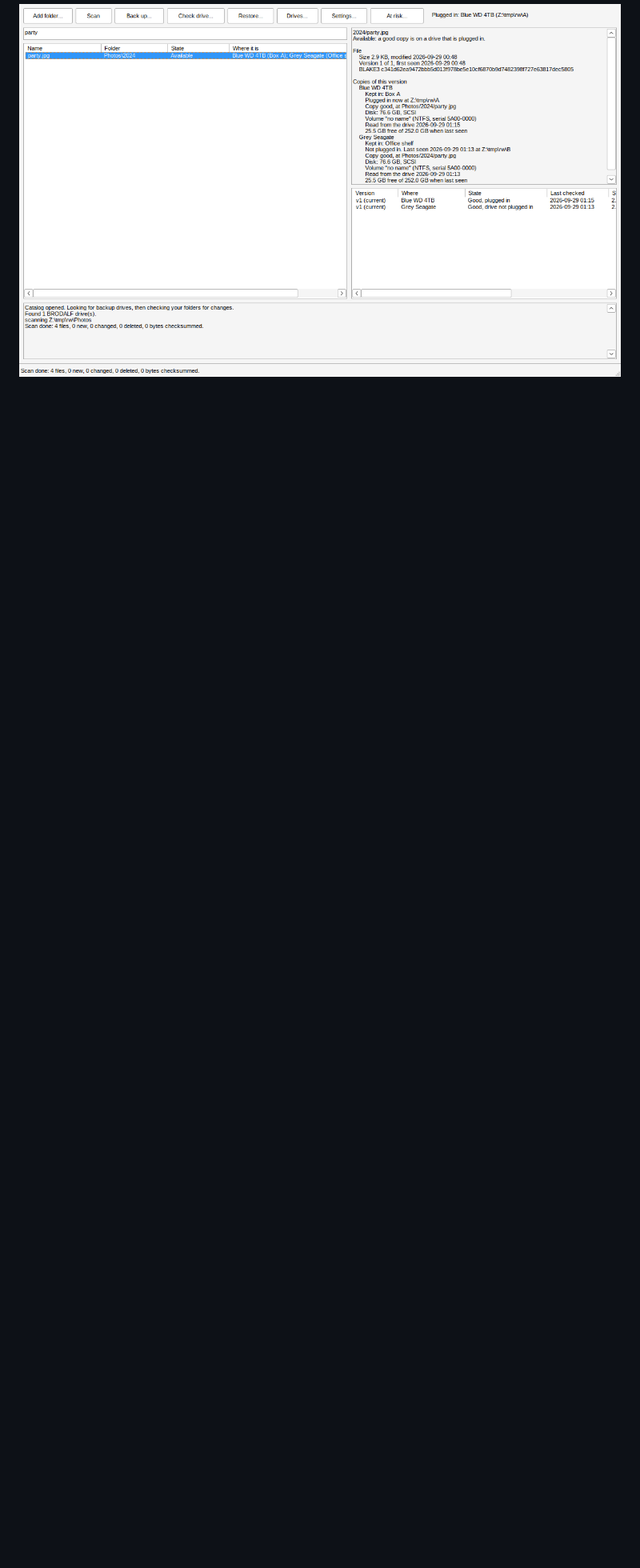
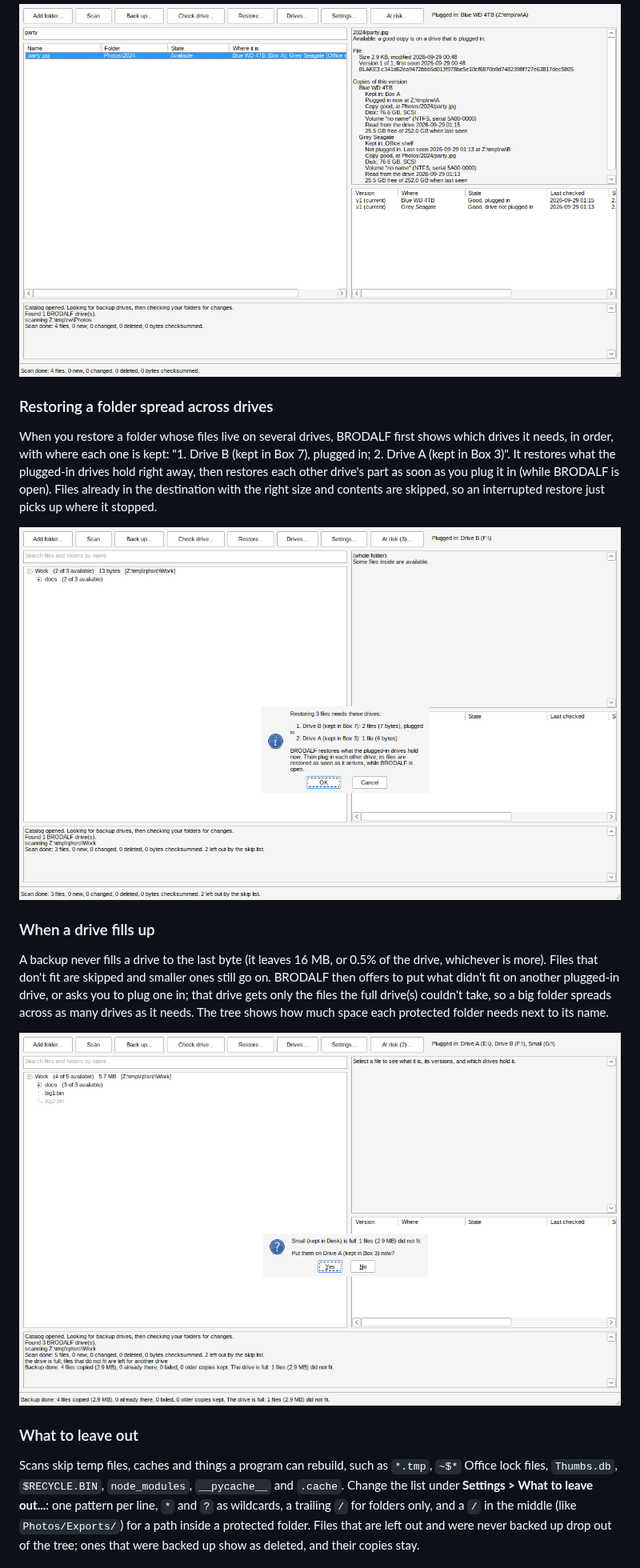
Before and after one commit to Phawx/BRODALF, a Markdown page: README.md, the part around one of its changes. Shown at 80% size. Rendered like a GitHub page; pictures changed too: docs/images/gui-drive-full.png (added), docs/images/gui-restore-plan.png (added); blank space fills up the shorter version.

```diff
--- a/README.md
+++ b/README.md
@@ -154,3 +154,38 @@ result to see its details; double-click it to go to it in the tree.
 
 ![Search](docs/images/gui-search.png)
 
+### Restoring a folder spread across drives
+
+When you restore a folder whose files live on several drives, BRODALF first
+shows which drives it needs, in order, with where each one is kept:
+"1. Drive B (kept in Box 7), plugged in; 2. Drive A (kept in Box 3)". It
+restores what the plugged-in drives hold right away, then restores each
+other drive's part as soon as you plug it in (while BRODALF is open).
+Files already in the destination with the right size and contents are
+skipped, so an interrupted restore just picks up where it stopped.
+
+![Restore plan](docs/images/gui-restore-plan.png)
+
+### When a drive fills up
+
+A backup never fills a drive to the last byte (it leaves 16 MB, or 0.5% of
+the drive, whichever is more). Files that don't fit are skipped and smaller
+ones still go on. BRODALF then offers to put what didn't fit on another
+plugged-in drive, or asks you to plug one in; that drive gets only the
+files the full drive(s) couldn't take, so a big folder spreads across as
+many drives as it needs. The tree shows how much space each protected
+folder needs next to its name.
+
+![Drive full](docs/images/gui-drive-full.png)
+
+### What to leave out
+
+Scans skip temp files, caches and things a program can rebuild, such as
+`*.tmp`, `~$*` Office lock files, `Thumbs.db`, `$RECYCLE.BIN`,
+`node_modules`, `__pycache__` and `.cache`. Change the list under
+**Settings > What to leave out...**: one pattern per line, `*` and `?` as
+wildcards, a trailing `/` for folders only, and a `/` in the middle (like
+`Photos/Exports/`) for a path inside a protected folder. Files that are
+left out and were never backed up drop out of the tree; ones that were
+backed up show as deleted, and their copies stay.
+
```
Also changed, not shown: other parts of README.md (+17 -0 lines), docs/DESIGN.md (+16 -0 lines), 14 other files.
